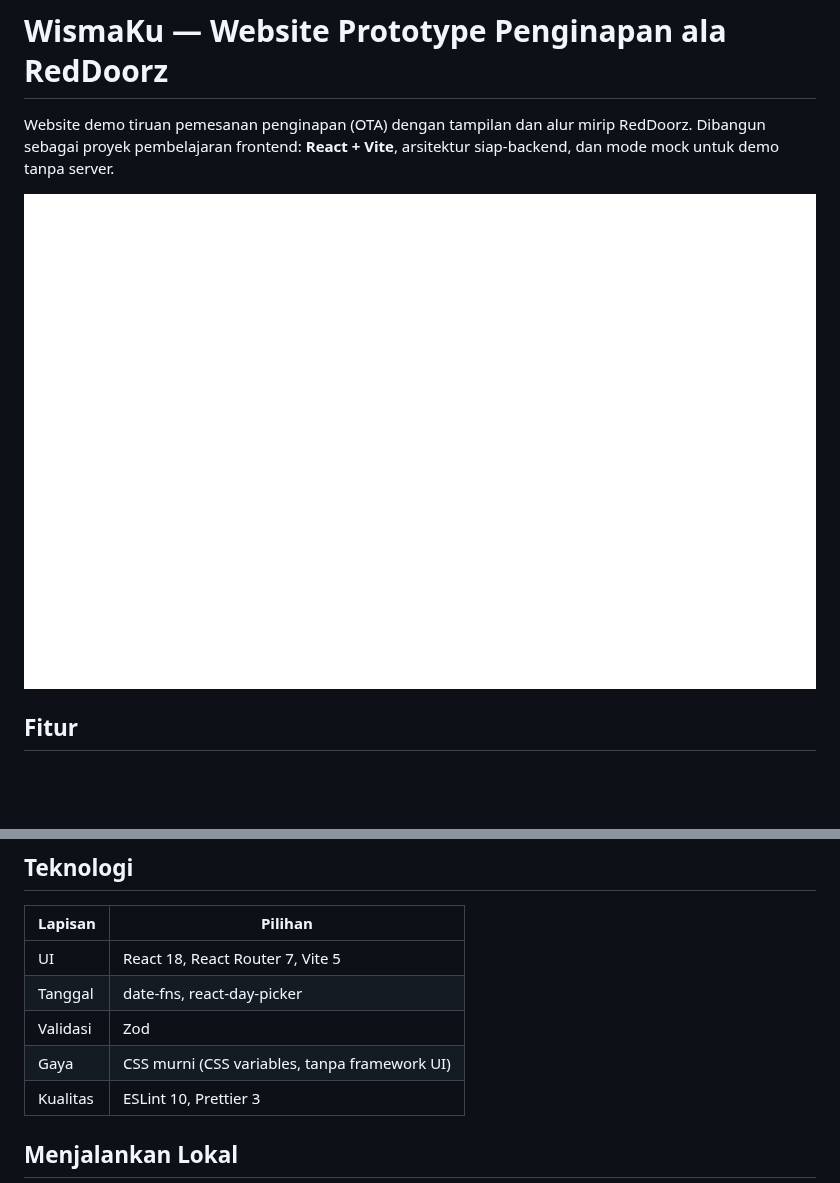
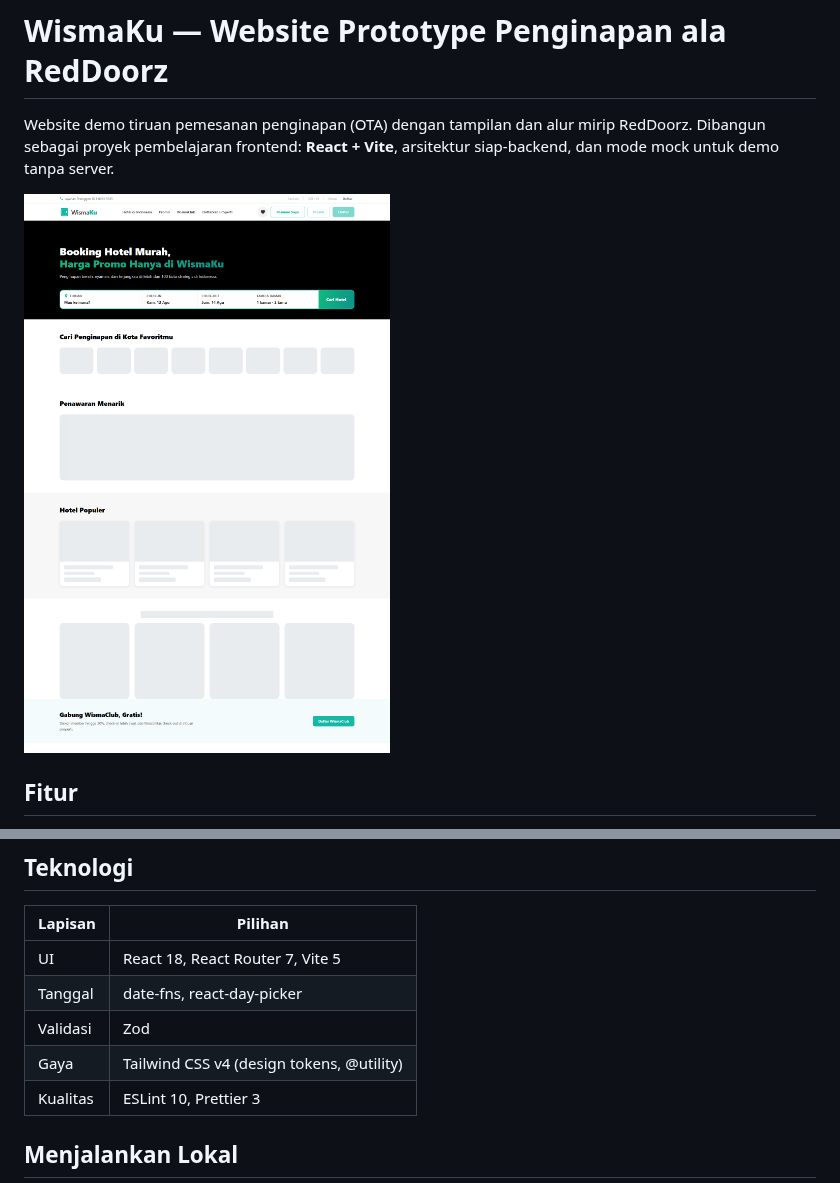
Before and after one commit to RakensaDwifa/wismaku-demo, a Markdown page: README.md, 2 parts joined by grey strips. Drawn GitHub-style; pictures changed too: screenshots/home.png; blank space fills up the shorter version.

```diff
--- a/README.md
+++ b/README.md
@@ -22,7 +22,7 @@ Website demo tiruan pemesanan penginapan (OTA) dengan tampilan dan alur mirip Re
 | UI       | React 18, React Router 7, Vite 5              |
 | Tanggal  | date-fns, react-day-picker                    |
 | Validasi | Zod                                           |
-| Gaya     | CSS murni (CSS variables, tanpa framework UI) |
+| Gaya     | Tailwind CSS v4 (design tokens, @utility)
 | Kualitas | ESLint 10, Prettier 3                         |
 
 ## Menjalankan Lokal
```
Also changed, not shown: 9 other files.
